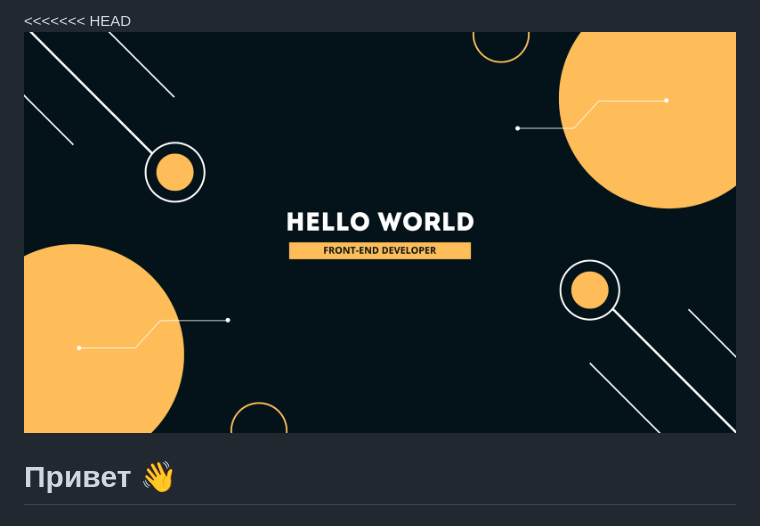
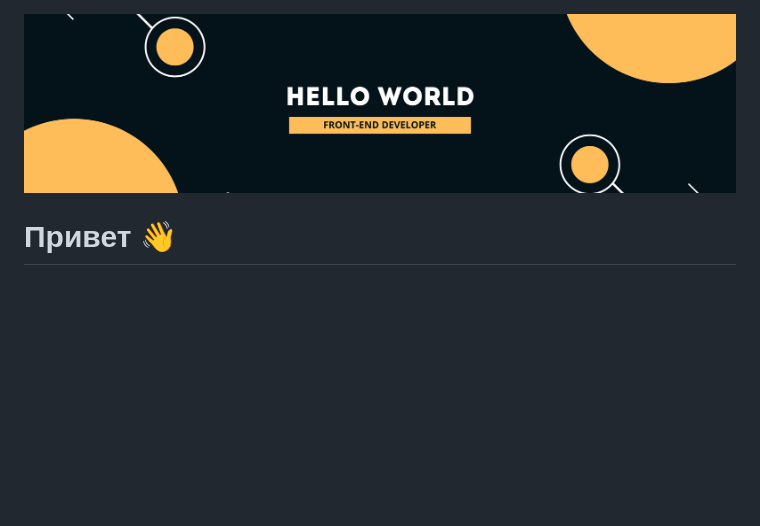
Before and after one commit to EhsonZokirov/EhsonZokirov, a Markdown page: README.md, the part around the change. GitHub-like rendering; pictures changed too: Banner.png; blank space fills up the shorter version.

```diff
--- a/README.md
+++ b/README.md
@@ -1,4 +1,3 @@
-<<<<<<< HEAD
 <img src='./Banner.png'/>
 
 # Привет 👋
```
